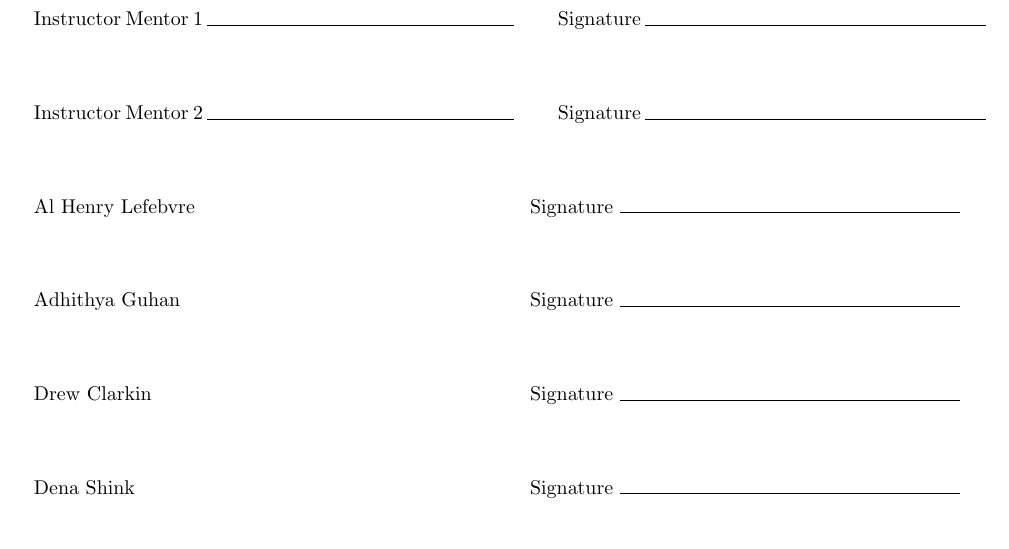
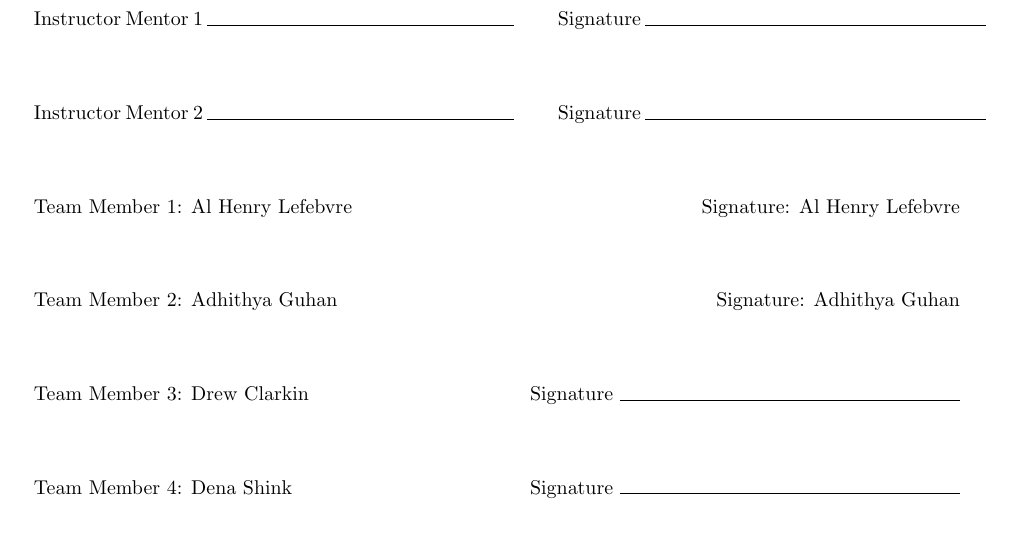
Before and after one commit to Drew-Clarkin/b351-final-project, a LaTeX document (Engineering - Project Proposal-1.tex): part of page 3 of 3, cut so that both start at the same text. Compiled offline with pdfLaTeX.

Commit message:
Signature Commit

```diff
--- a/Engineering - Project Proposal-1.tex
+++ b/Engineering - Project Proposal-1.tex
@@ -137,19 +137,17 @@ Then, for each milestone, specify when you will have it completed (specific date
 	\vspace{1cm}
 	\item[] Instructor Mentor 2 $\rule{5.4cm}{0.15mm}$ \qquad Signature $\rule{6cm}{0.15mm}$
 
-
+	\vspace{1cm}
+	\item[] Team Member 1: Al Henry Lefebvre \hfill Signature: Al Henry Lefebvre
 
 	\vspace{1cm}
-	\item[] Al Henry Lefebvre \hfill Signature \rule{6cm}{0.15mm}
+	\item[] Team Member 2: Adhithya Guhan \hfill Signature: Adhithya Guhan
 
 	\vspace{1cm}
-	\item[] Adhithya Guhan \hfill Signature \rule{6cm}{0.15mm}
+	\item[] Team Member 3: Drew Clarkin \hfill Signature \rule{6cm}{0.15mm}
 
 	\vspace{1cm}
-	\item[] Drew Clarkin \hfill Signature \rule{6cm}{0.15mm}
-
-	\vspace{1cm}
-	\item[] Dena Shink \hfill Signature \rule{6cm}{0.15mm}
+	\item[] Team Member 4: Dena Shink \hfill Signature \rule{6cm}{0.15mm}
 
 
 \end{enumerate}
```
Also changed, not shown: Engineering - Project Proposal-1.pdf, 3 other files.
